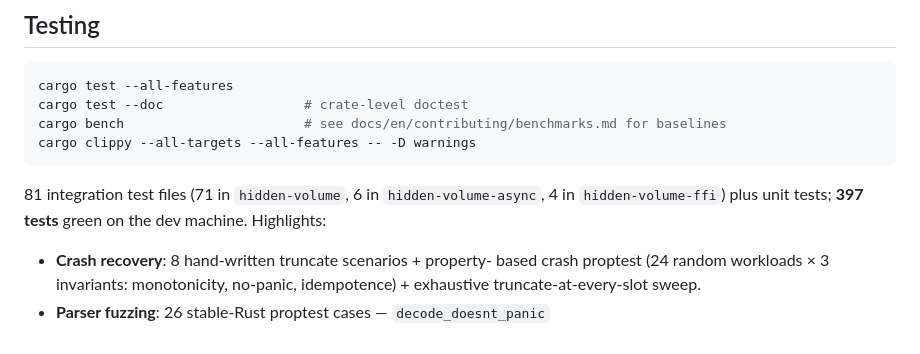
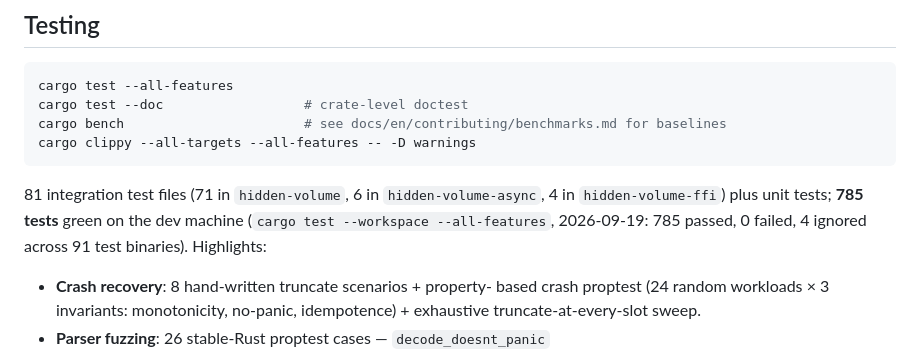
Before and after one commit to veilnetwork/hidden-volume, a Markdown page: README.md, the part around the change. GitHub-like rendering.

```diff
--- a/README.md
+++ b/README.md
@@ -467,7 +467,9 @@ cargo clippy --all-targets --all-features -- -D warnings
 
 81 integration test files (71 in `hidden-volume`, 6 in
 `hidden-volume-async`, 4 in `hidden-volume-ffi`) plus unit tests;
-**397 tests** green on the dev machine. Highlights:
+**785 tests** green on the dev machine (`cargo test --workspace
+--all-features`, 2026-09-19: 785 passed, 0 failed, 4 ignored across 91
+test binaries). Highlights:
 
 - **Crash recovery**: 8 hand-written truncate scenarios + property-
   based crash proptest (24 random workloads × 3 invariants:
```
Also changed, not shown: README.ru.md (+3 -1 lines).
